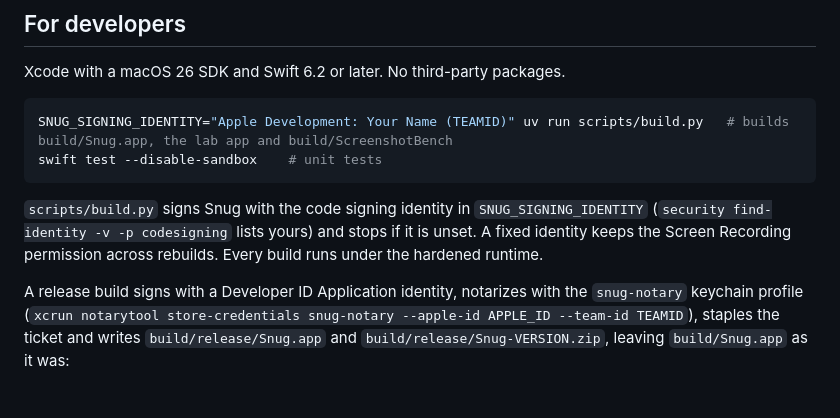
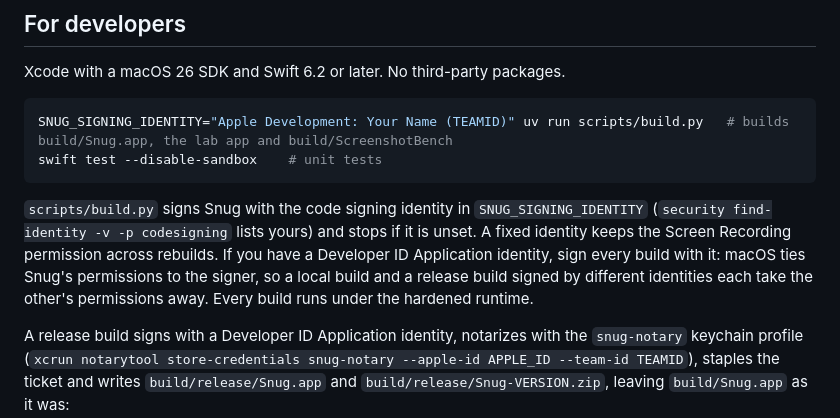
Before and after one commit to hedgertronic/snug, a Markdown page: README.md, the part around the change. Rendered like a GitHub page; blank space fills up the shorter version.

Commit message:
The README says to sign local and release builds with the same Developer ID identity, since a different signer takes Snug's permissions away

````diff
--- a/README.md
+++ b/README.md
@@ -76,7 +76,7 @@ SNUG_SIGNING_IDENTITY="Apple Development: Your Name (TEAMID)" uv run scripts/bui
 swift test --disable-sandbox    # unit tests
 ```
 
-`scripts/build.py` signs Snug with the code signing identity in `SNUG_SIGNING_IDENTITY` (`security find-identity -v -p codesigning` lists yours) and stops if it is unset. A fixed identity keeps the Screen Recording permission across rebuilds. Every build runs under the hardened runtime.
+`scripts/build.py` signs Snug with the code signing identity in `SNUG_SIGNING_IDENTITY` (`security find-identity -v -p codesigning` lists yours) and stops if it is unset. A fixed identity keeps the Screen Recording permission across rebuilds. If you have a Developer ID Application identity, sign every build with it: macOS ties Snug's permissions to the signer, so a local build and a release build signed by different identities each take the other's permissions away. Every build runs under the hardened runtime.
 
 A release build signs with a Developer ID Application identity, notarizes with the `snug-notary` keychain profile (`xcrun notarytool store-credentials snug-notary --apple-id APPLE_ID --team-id TEAMID`), staples the ticket and writes `build/release/Snug.app` and `build/release/Snug-VERSION.zip`, leaving `build/Snug.app` as it was:
 
````
